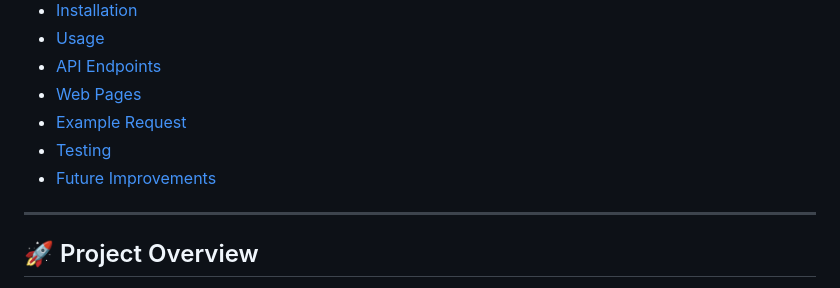
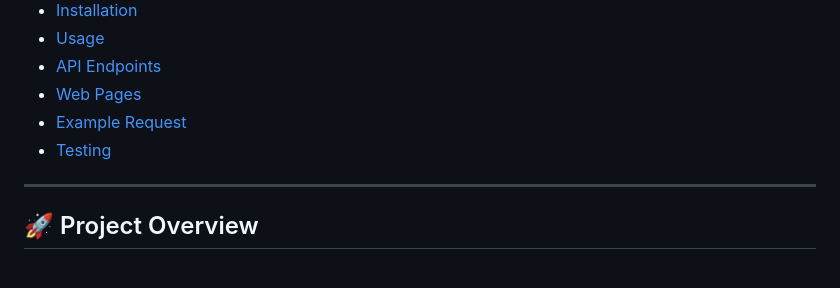
Before and after one commit to Omar9965/Machine-Maintenance-Classification-API, a Markdown page: README.md, the part around the change. Rendered like a GitHub page.

```diff
--- a/README.md
+++ b/README.md
@@ -16,7 +16,6 @@ A **full-stack FastAPI application** for **predicting machine failure** using XG
 - [Web Pages](#-web-pages)
 - [Example Request](#-example-request)
 - [Testing](#-testing)
-- [Future Improvements](#-future-improvements)
 
 ---
 
```
